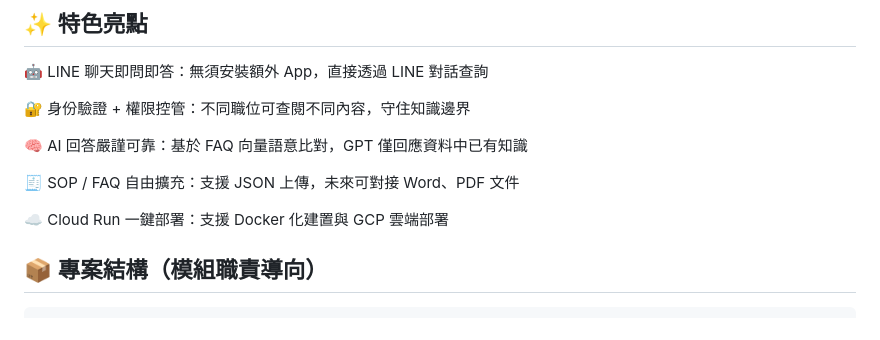
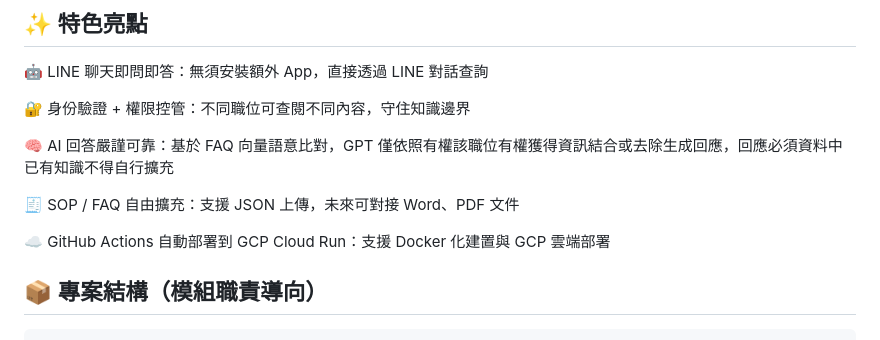
Before and after one commit to AntonShih/restaurant_RAG_new, a Markdown page: README.md, the part around the change. GitHub-like rendering.

```diff
--- a/README.md
+++ b/README.md
@@ -9,11 +9,11 @@
 
 🔐 身份驗證 + 權限控管：不同職位可查閱不同內容，守住知識邊界
 
-🧠 AI 回答嚴謹可靠：基於 FAQ 向量語意比對，GPT 僅回應資料中已有知識
+🧠 AI 回答嚴謹可靠：基於 FAQ 向量語意比對，GPT 僅依照有權該職位有權獲得資訊結合或去除生成回應，回應必須資料中已有知識不得自行擴充
 
 🧾 SOP / FAQ 自由擴充：支援 JSON 上傳，未來可對接 Word、PDF 文件
 
-☁️ Cloud Run 一鍵部署：支援 Docker 化建置與 GCP 雲端部署
+☁️ GitHub Actions 自動部署到 GCP Cloud Run：支援 Docker 化建置與 GCP 雲端部署
 
 ## 📦 專案結構（模組職責導向）
 
```
